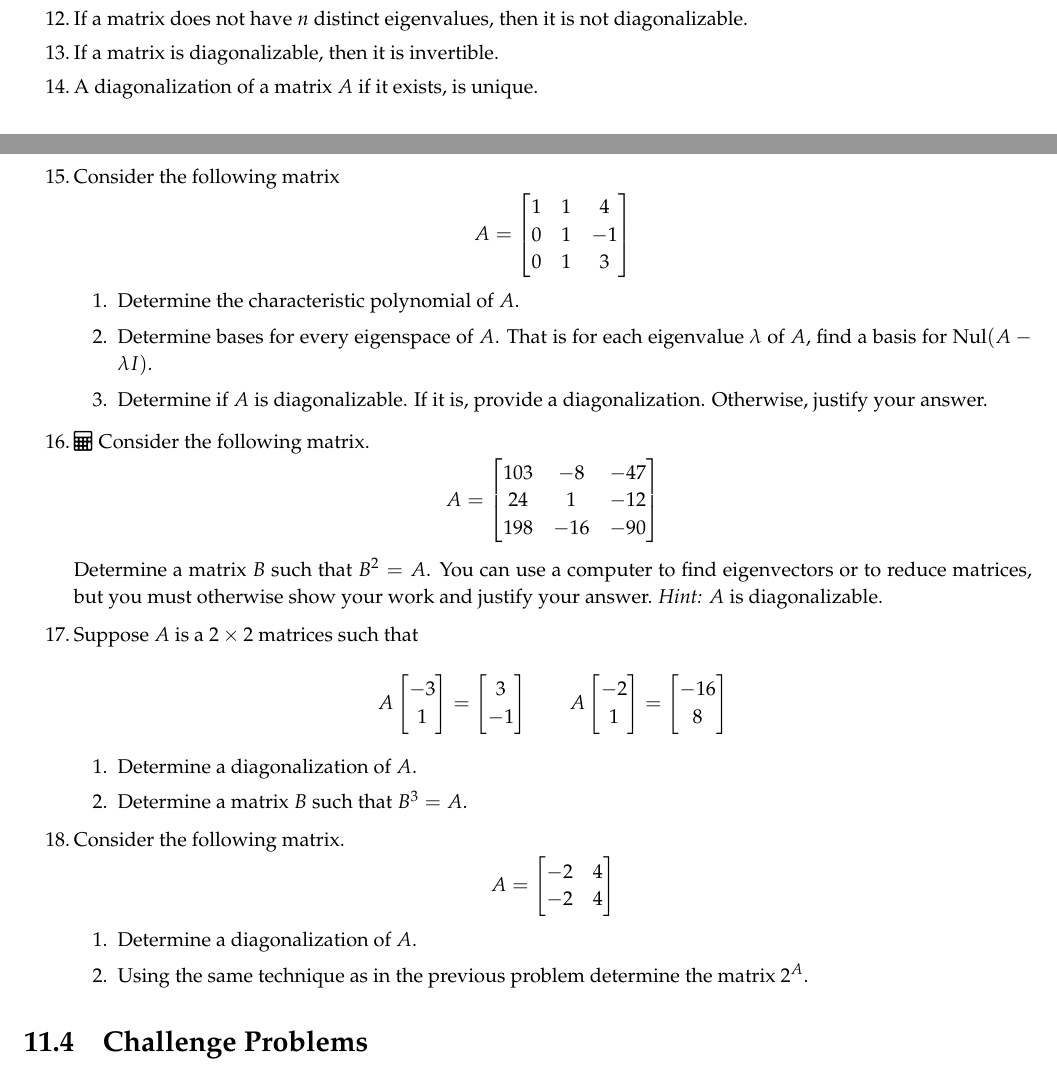
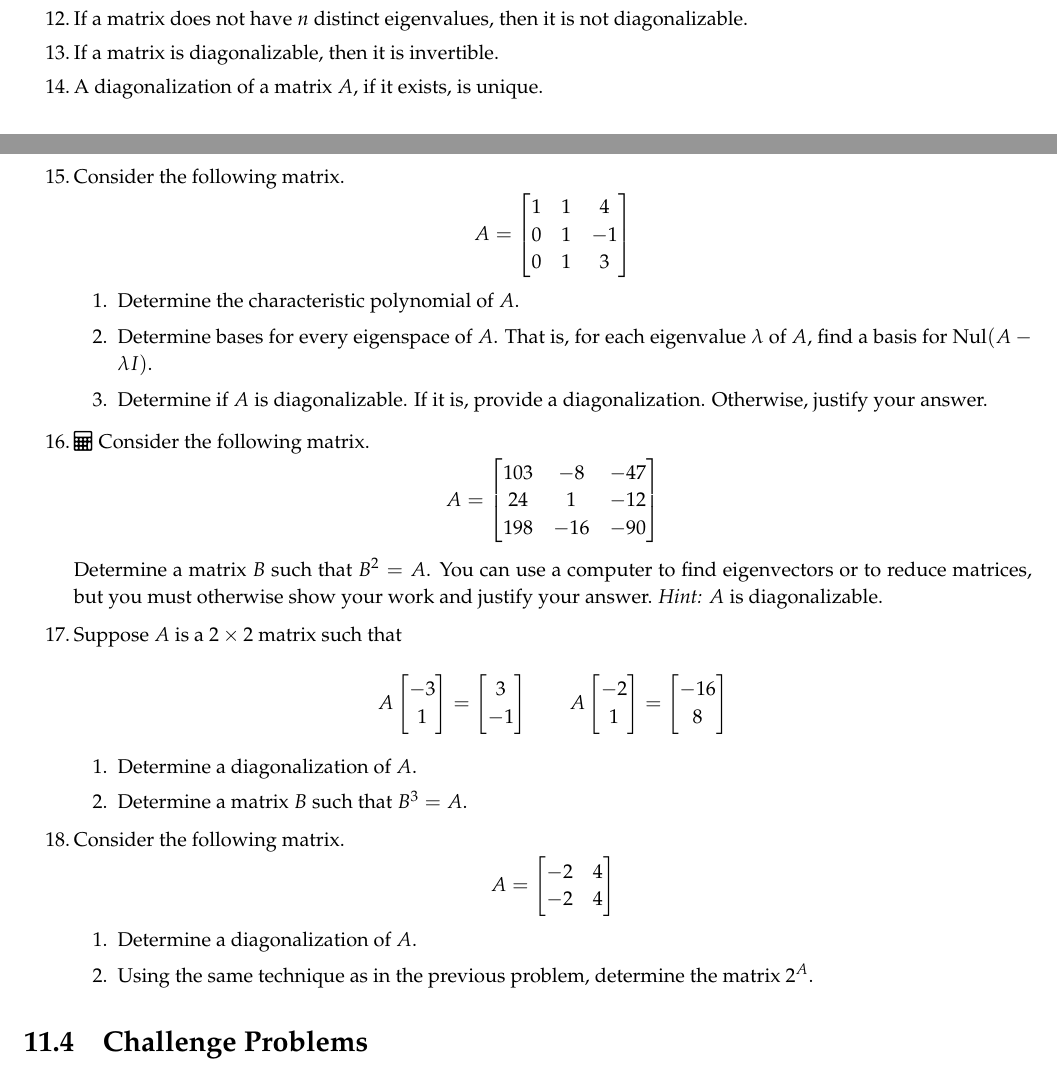
Before and after one commit to nmmull/workbook132, a LaTeX thesis (main.tex, which reads eigenbases.tex): two parts of pages 61 and 62 of 75, joined at a grey line, cut so that both start at the same text. Compiled offline with pdfLaTeX.

Commit message:
grammar for eigenbases chapter

```diff
--- a/eigenbases.tex
+++ b/eigenbases.tex
@@ -88,14 +88,14 @@ $\lambda^{3} - 2 \lambda^{2} - 3 \lambda$.
 \task
   If a matrix is diagonalizable, then it is invertible.
 \task
-  A diagonalization of a matrix $A$ if it exists, is unique.
+  A diagonalization of a matrix $A$, if it exists, is unique.
 \end{tasks}
 
 \section{More Difficult Problems}
 
 \begin{tasks}[resume, style=enumerate](1)
 \task
-  Consider the following matrix
+  Consider the following matrix.
   \begin{displaymath}
     A =
     \begin{bmatrix}
@@ -108,7 +108,7 @@ $\lambda^{3} - 2 \lambda^{2} - 3 \lambda$.
   \item
     Determine the characteristic polynomial of $A$.
   \item
-    Determine bases for every eigenspace of $A$. That is for
+    Determine bases for every eigenspace of $A$. That is, for
     each eigenvalue $\lambda$ of $A$, find a basis for $\nul(A - \lambda
     I)$.
   \item
@@ -130,7 +130,7 @@ $\lambda^{3} - 2 \lambda^{2} - 3 \lambda$.
   show your work and justify your answer.  \textit{Hint:} $A$ is
   diagonalizable.
 \task
-  Suppose $A$ is a $2 \times 2$ matrices such that
+  Suppose $A$ is a $2 \times 2$ matrix such that
   \begin{displaymath}
     A \vTwo {-3} 1 = \vTwo 3 {-1}
     \qquad
```
Also changed, not shown: eigenbases.tex (4 more changed lines).
